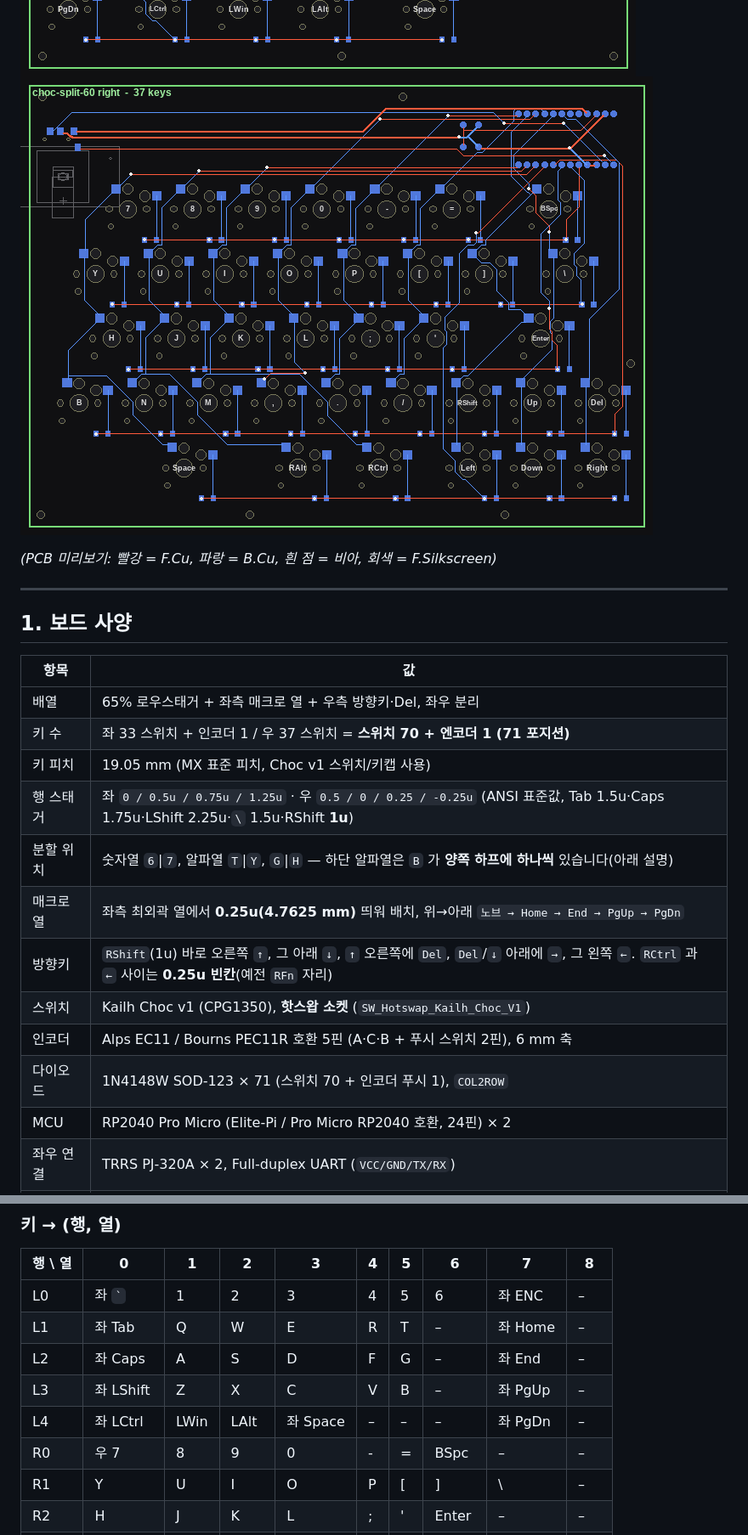
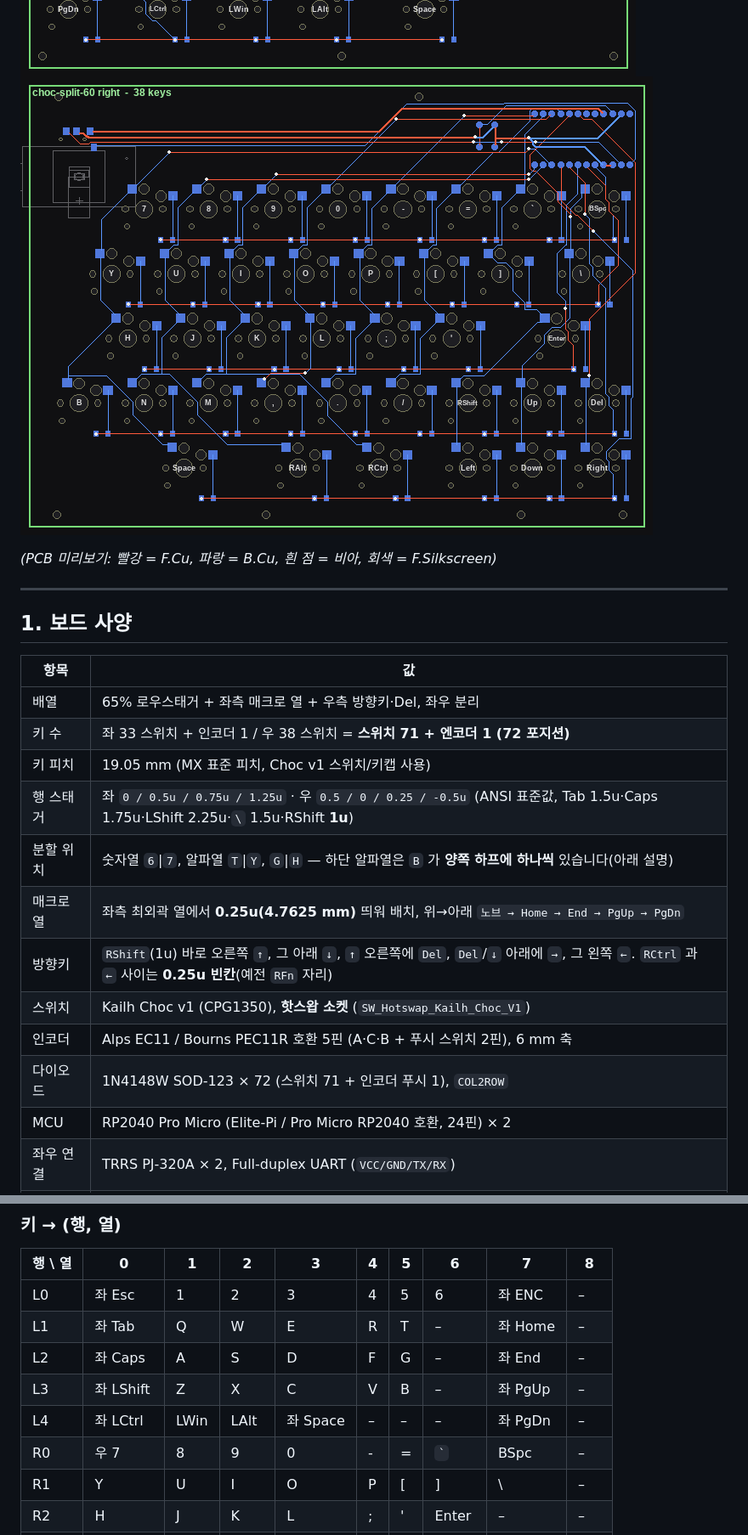
Before and after one commit to Samdasoo1076/dasoo_split, a Markdown page: README.md, 2 parts joined by grey strips. Shown at 85% size. GitHub-like rendering; pictures changed too: docs/preview-left.png, docs/preview-right.png.

```diff
--- a/README.md
+++ b/README.md
@@ -25,15 +25,15 @@ Kailh **Choc v1 로우프로파일 핫스왑** 스위치 **70개 + 로터리 인
 | 항목 | 값 |
 |---|---|
 | 배열 | 65% 로우스태거 + 좌측 매크로 열 + 우측 방향키·Del, 좌우 분리 |
-| 키 수 | 좌 33 스위치 + 인코더 1 / 우 37 스위치 = **스위치 70 + 엔코더 1 (71 포지션)** |
+| 키 수 | 좌 33 스위치 + 인코더 1 / 우 38 스위치 = **스위치 71 + 엔코더 1 (72 포지션)** |
 | 키 피치 | 19.05 mm (MX 표준 피치, Choc v1 스위치/키캡 사용) |
-| 행 스태거 | 좌 `0 / 0.5u / 0.75u / 1.25u` · 우 `0.5 / 0 / 0.25 / -0.25u` (ANSI 표준값, Tab 1.5u·Caps 1.75u·LShift 2.25u·`\` 1.5u·RShift **1u**) |
+| 행 스태거 | 좌 `0 / 0.5u / 0.75u / 1.25u` · 우 `0.5 / 0 / 0.25 / -0.5u` (ANSI 표준값, Tab 1.5u·Caps 1.75u·LShift 2.25u·`\` 1.5u·RShift **1u**) |
 | 분할 위치 | 숫자열 `6`\|`7`, 알파열 `T`\|`Y`, `G`\|`H` — 하단 알파열은 `B` 가 **양쪽 하프에 하나씩** 있습니다(아래 설명) |
 | 매크로 열 | 좌측 최외곽 열에서 **0.25u(4.7625 mm)** 띄워 배치, 위→아래 `노브 → Home → End → PgUp → PgDn` |
 | 방향키 | `RShift`(1u) 바로 오른쪽 `↑`, 그 아래 `↓`, `↑` 오른쪽에 `Del`, `Del`/`↓` 아래에 `→`, 그 왼쪽 `←`. `RCtrl` 과 `←` 사이는 **0.25u 빈칸**(예전 `RFn` 자리) |
 | 스위치 | Kailh Choc v1 (CPG1350), **핫스왑 소켓** (`SW_Hotswap_Kailh_Choc_V1`) |
 | 인코더 | Alps EC11 / Bourns PEC11R 호환 5핀 (A·C·B + 푸시 스위치 2핀), 6 mm 축 |
-| 다이오드 | 1N4148W SOD-123 × 71 (스위치 70 + 인코더 푸시 1), `COL2ROW` |
+| 다이오드 | 1N4148W SOD-123 × 72 (스위치 71 + 인코더 푸시 1), `COL2ROW` |
 | MCU | RP2040 Pro Micro (Elite‑Pi / Pro Micro RP2040 호환, 24핀) × 2 |
 | 좌우 연결 | TRRS PJ‑320A × 2, Full‑duplex UART (`VCC/GND/TX/RX`) |
 | 리셋 | 6×6 택트 스위치 × 2 (RST–GND) |
@@ -116,12 +119,12 @@ Row 0~2는 오른쪽 끝이 **8.5u**로 한 줄로 맞고, Row 3·4는 `Del`/`Ri
 
 | 행 \ 열 | 0 | 1 | 2 | 3 | 4 | 5 | 6 | 7 | 8 |
 |---|---|---|---|---|---|---|---|---|---|
-| L0 | 좌 `` ` `` | 1 | 2 | 3 | 4 | 5 | 6 | 좌 ENC | – |
+| L0 | 좌 Esc | 1 | 2 | 3 | 4 | 5 | 6 | 좌 ENC | – |
 | L1 | 좌 Tab | Q | W | E | R | T | – | 좌 Home | – |
 | L2 | 좌 Caps | A | S | D | F | G | – | 좌 End | – |
 | L3 | 좌 LShift | Z | X | C | V | B | – | 좌 PgUp | – |
 | L4 | 좌 LCtrl | LWin | LAlt | 좌 Space | – | – | – | 좌 PgDn | – |
-| R0 | 우 7 | 8 | 9 | 0 | - | = | BSpc | – | – |
+| R0 | 우 7 | 8 | 9 | 0 | - | = | `` ` `` | BSpc | – |
 | R1 | Y | U | I | O | P | [ | ] | \ | – |
 | R2 | H | J | K | L | ; | ' | Enter | – | – |
 | R3 | 우 B | N | M | , | . | / | RShift | ↑ | Del |
```
Also changed, not shown: other parts of README.md (+42 -23 lines), docs/layout-kle.png, 14 other files.
